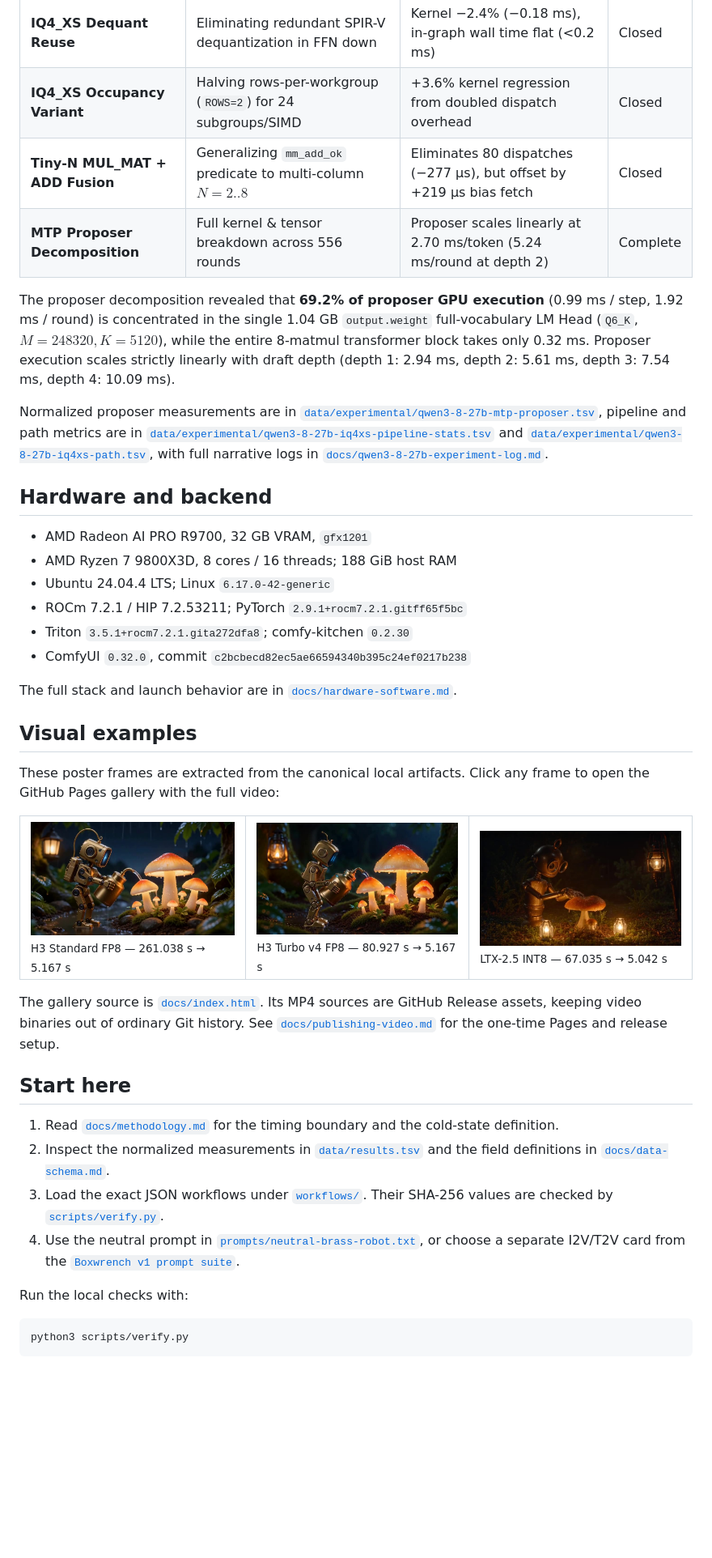
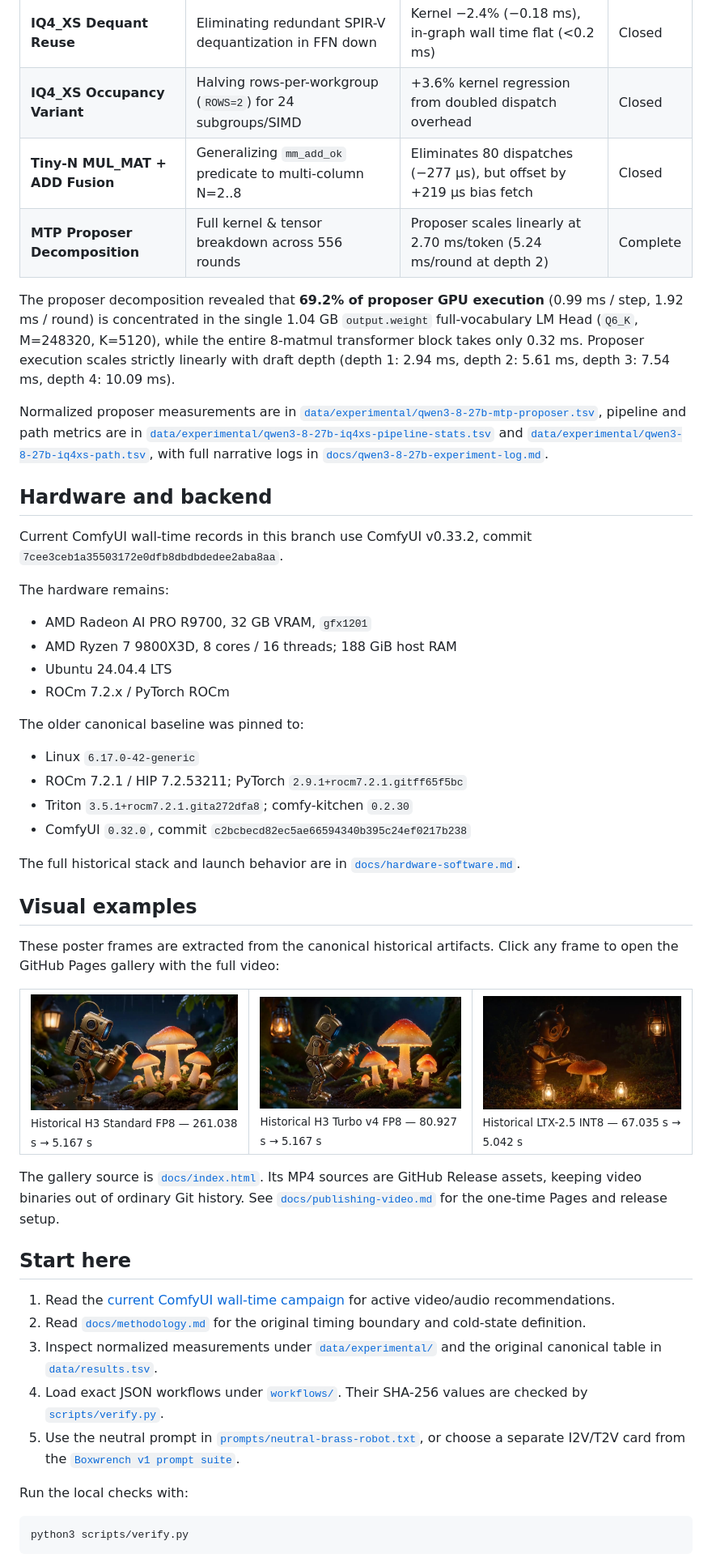
Before and after one commit to boxwrench/R9700, a Markdown page: README.md, the part around one of its changes. Shown at 81% size. GitHub-like rendering; blank space fills up the shorter version.

Commit message:
docs: make current ComfyUI wall-time campaign the repo entry point

```diff
--- a/README.md
+++ b/README.md
@@ -193,62 +133,54 @@ A multi-stage optimization campaign targeted the 46.3 ms end-to-end MTP round (4
 |---|---|---|---|
 | **IQ4_XS Dequant Reuse** | Eliminating redundant SPIR-V dequantization in FFN down | Kernel −2.4% (−0.18 ms), in-graph wall time flat (<0.2 ms) | Closed |
 | **IQ4_XS Occupancy Variant** | Halving rows-per-workgroup (`ROWS=2`) for 24 subgroups/SIMD | +3.6% kernel regression from doubled dispatch overhead | Closed |
-| **Tiny-N MUL_MAT + ADD Fusion** | Generalizing `mm_add_ok` predicate to multi-column $N=2..8$ | Eliminates 80 dispatches (−277 µs), but offset by +219 µs bias fetch | Closed |
+| **Tiny-N MUL_MAT + ADD Fusion** | Generalizing `mm_add_ok` predicate to multi-column N=2..8 | Eliminates 80 dispatches (−277 µs), but offset by +219 µs bias fetch | Closed |
 | **MTP Proposer Decomposition** | Full kernel & tensor breakdown across 556 rounds | Proposer scales linearly at 2.70 ms/token (5.24 ms/round at depth 2) | Complete |
 
-The proposer decomposition revealed that **69.2% of proposer GPU execution** (0.99 ms / step, 1.92 ms / round) is concentrated in the single 1.04 GB `output.weight` full-vocabulary LM Head (`Q6_K`, $M=248320, K=5120$), while the entire 8-matmul transformer block takes only 0.32 ms. Proposer execution scales strictly linearly with draft depth (depth 1: 2.94 ms, depth 2: 5.61 ms, depth 3: 7.54 ms, depth 4: 10.09 ms).
+The proposer decomposition revealed that **69.2% of proposer GPU execution** (0.99 ms / step, 1.92 ms / round) is concentrated in the single 1.04 GB `output.weight` full-vocabulary LM Head (`Q6_K`, M=248320, K=5120), while the entire 8-matmul transformer block takes only 0.32 ms. Proposer execution scales strictly linearly with draft depth (depth 1: 2.94 ms, depth 2: 5.61 ms, depth 3: 7.54 ms, depth 4: 10.09 ms).
 
-Normalized proposer measurements are in
-[`data/experimental/qwen3-8-27b-mtp-proposer.tsv`](data/experimental/qwen3-8-27b-mtp-proposer.tsv),
-pipeline and path metrics are in
-[`data/experimental/qwen3-8-27b-iq4xs-pipeline-stats.tsv`](data/experimental/qwen3-8-27b-iq4xs-pipeline-stats.tsv) and
-[`data/experimental/qwen3-8-27b-iq4xs-path.tsv`](data/experimental/qwen3-8-27b-iq4xs-path.tsv),
-with full narrative logs in [`docs/qwen3-8-27b-experiment-log.md`](docs/qwen3-8-27b-experiment-log.md).
+Normalized proposer measurements are in [`data/experimental/qwen3-8-27b-mtp-proposer.tsv`](data/experimental/qwen3-8-27b-mtp-proposer.tsv), pipeline and path metrics are in [`data/experimental/qwen3-8-27b-iq4xs-pipeline-stats.tsv`](data/experimental/qwen3-8-27b-iq4xs-pipeline-stats.tsv) and [`data/experimental/qwen3-8-27b-iq4xs-path.tsv`](data/experimental/qwen3-8-27b-iq4xs-path.tsv), with full narrative logs in [`docs/qwen3-8-27b-experiment-log.md`](docs/qwen3-8-27b-experiment-log.md).
 
 ## Hardware and backend
 
+Current ComfyUI wall-time records in this branch use ComfyUI v0.33.2, commit `7cee3ceb1a35503172e0dfb8dbdbdedee2aba8aa`.
+
+The hardware remains:
+
 - AMD Radeon AI PRO R9700, 32 GB VRAM, `gfx1201`
 - AMD Ryzen 7 9800X3D, 8 cores / 16 threads; 188 GiB host RAM
-- Ubuntu 24.04.4 LTS; Linux `6.17.0-42-generic`
+- Ubuntu 24.04.4 LTS
+- ROCm 7.2.x / PyTorch ROCm
+
+The older canonical baseline was pinned to:
+
+- Linux `6.17.0-42-generic`
 - ROCm 7.2.1 / HIP 7.2.53211; PyTorch `2.9.1+rocm7.2.1.gitff65f5bc`
 - Triton `3.5.1+rocm7.2.1.gita272dfa8`; comfy-kitchen `0.2.30`
 - ComfyUI `0.32.0`, commit `c2bcbecd82ec5ae66594340b395c24ef0217b238`
 
-The full stack and launch behavior are in
-[`docs/hardware-software.md`](docs/hardware-software.md).
+The full historical stack and launch behavior are in [`docs/hardware-software.md`](docs/hardware-software.md).
 
 ## Visual examples
 
-These poster frames are extracted from the canonical local artifacts. Click any
-frame to open the GitHub Pages gallery with the full video:
+These poster frames are extracted from the canonical historical artifacts. Click any frame to open the GitHub Pages gallery with the full video:
 
 <table>
 <tr>
-<td><a href="https://boxwrench.github.io/R9700/"><img src="docs/assets/h3-standard-fp8.jpg" alt="MiniMax H3 Standard FP8 poster frame" width="320"></a><br><sub>H3 Standard FP8 — 261.038 s → 5.167 s</sub></td>
-<td><a href="https://boxwrench.github.io/R9700/"><img src="docs/assets/h3-turbo-v4-fp8.jpg" alt="MiniMax H3 Turbo v4 FP8 poster frame" width="320"></a><br><sub>H3 Turbo v4 FP8 — 80.927 s → 5.167 s</sub></td>
-<td><a href="https://boxwrench.github.io/R9700/"><img src="docs/assets/ltx-2.5-distilled-int8.jpg" alt="LTX-2.5 distilled INT8 poster frame" width="320"></a><br><sub>LTX-2.5 INT8 — 67.035 s → 5.042 s</sub></td>
+<td><a href="https://boxwrench.github.io/R9700/"><img src="docs/assets/h3-standard-fp8.jpg" alt="MiniMax H3 Standard FP8 poster frame" width="320"></a><br><sub>Historical H3 Standard FP8 — 261.038 s → 5.167 s</sub></td>
+<td><a href="https://boxwrench.github.io/R9700/"><img src="docs/assets/h3-turbo-v4-fp8.jpg" alt="MiniMax H3 Turbo v4 FP8 poster frame" width="320"></a><br><sub>Historical H3 Turbo v4 FP8 — 80.927 s → 5.167 s</sub></td>
+<td><a href="https://boxwrench.github.io/R9700/"><img src="docs/assets/ltx-2.5-distilled-int8.jpg" alt="LTX-2.5 distilled INT8 poster frame" width="320"></a><br><sub>Historical LTX-2.5 INT8 — 67.035 s → 5.042 s</sub></td>
 </tr>
 </table>
 
-The gallery source is [`docs/index.html`](docs/index.html). Its MP4 sources are
-GitHub Release assets, keeping video binaries out of ordinary Git history. See
-[`docs/publishing-video.md`](docs/publishing-video.md) for the one-time Pages
-and release setup.
+The gallery source is [`docs/index.html`](docs/index.html). Its MP4 sources are GitHub Release assets, keeping video binaries out of ordinary Git history. See [`docs/publishing-video.md`](docs/publishing-video.md) for the one-time Pages and release setup.
 
 ## Start here
 
-1. Read [`docs/methodology.md`](docs/methodology.md) for the timing boundary and
-   the cold-state definition.
-2. Inspect the normalized measurements in
-   [`data/results.tsv`](data/results.tsv) and the field definitions in
-   [`docs/data-schema.md`](docs/data-schema.md).
-3. Load the exact JSON workflows under
-   [`workflows/`](workflows/). Their SHA-256 values are checked by
-   [`scripts/verify.py`](scripts/verify.py).
-4. Use the neutral prompt in
-   [`prompts/neutral-brass-robot.txt`](prompts/neutral-brass-robot.txt), or
-   choose a separate I2V/T2V card from the
-   [`Boxwrench v1 prompt suite`](prompts/boxwrench-v1/README.md).
+1. Read the [current ComfyUI wall-time campaign](docs/comfyui-walltime-campaign-20260818.md) for active video/audio recommendations.
+2. Read [`docs/methodology.md`](docs/methodology.md) for the original timing boundary and cold-state definition.
+3. Inspect normalized measurements under [`data/experimental/`](data/experimental/) and the original canonical table in [`data/results.tsv`](data/results.tsv).
+4. Load exact JSON workflows under [`workflows/`](workflows/). Their SHA-256 values are checked by [`scripts/verify.py`](scripts/verify.py).
+5. Use the neutral prompt in [`prompts/neutral-brass-robot.txt`](prompts/neutral-brass-robot.txt), or choose a separate I2V/T2V card from the [`Boxwrench v1 prompt suite`](prompts/boxwrench-v1/README.md).
 
 Run the local checks with:
 
```
Also changed, not shown: other parts of README.md (+64 -132 lines).
